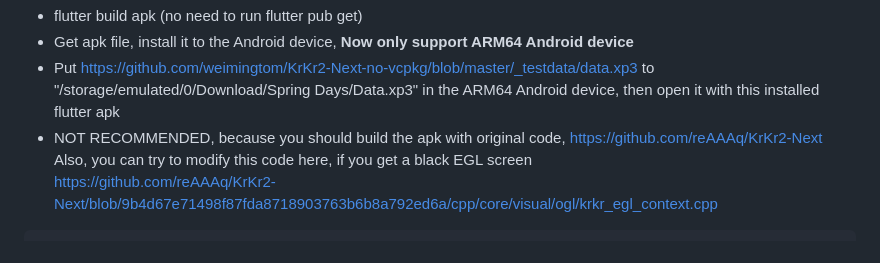
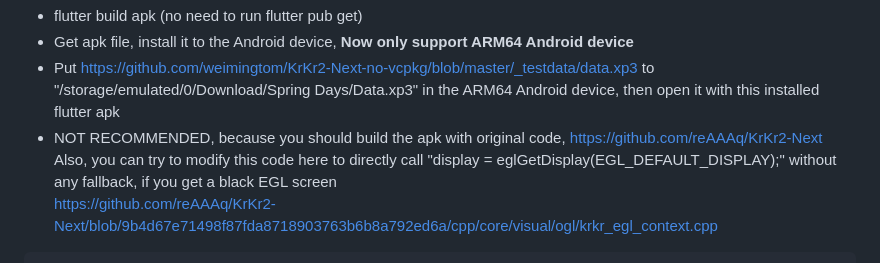
Before and after one commit to weimingtom/KrKr2-Next-no-vcpkg, a Markdown page: README.md, the part around the change. GitHub-like rendering.

````diff
--- a/README.md
+++ b/README.md
@@ -47,7 +47,7 @@ see also https://github.com/weimingtom/KrKr2-Next-no-vcpkg/blob/master/android_a
 * Put https://github.com/weimingtom/KrKr2-Next-no-vcpkg/blob/master/_testdata/data.xp3 to "/storage/emulated/0/Download/Spring Days/Data.xp3" in the ARM64 Android device, then open it with this installed flutter apk
 * NOT RECOMMENDED, because you should build the apk with original code,
 https://github.com/reAAAq/KrKr2-Next
-Also, you can try to modify this code here, if you get a black EGL screen
+Also, you can try to modify this code here to directly call "display = eglGetDisplay(EGL_DEFAULT_DISPLAY);" without any fallback, if you get a black EGL screen
 https://github.com/reAAAq/KrKr2-Next/blob/9b4d67e71498f87fda8718903763b6b8a792ed6a/cpp/core/visual/ogl/krkr_egl_context.cpp
 ```
 EGLDisplay EGLContextManager::AcquireAngleDisplay(AngleBackend& backend) {
````
